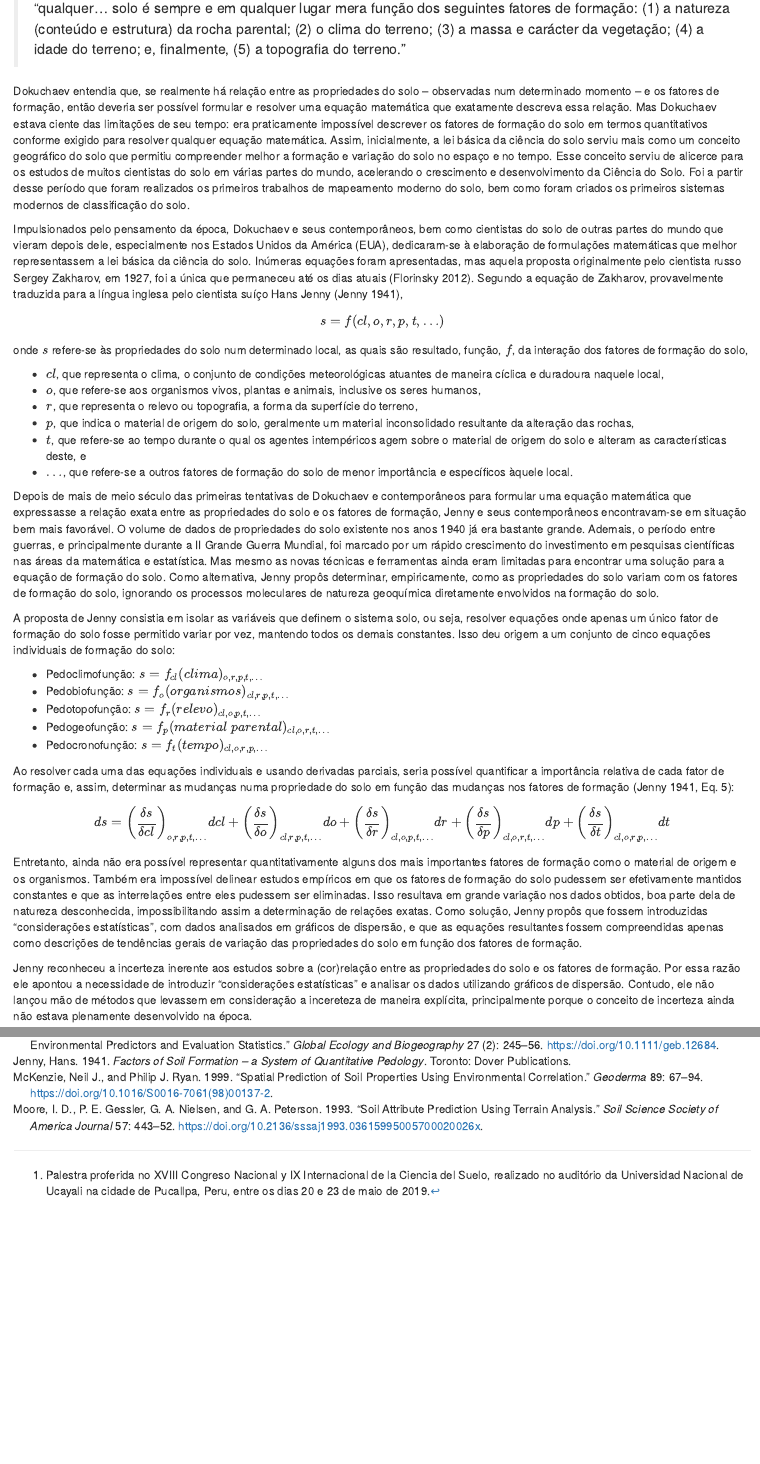
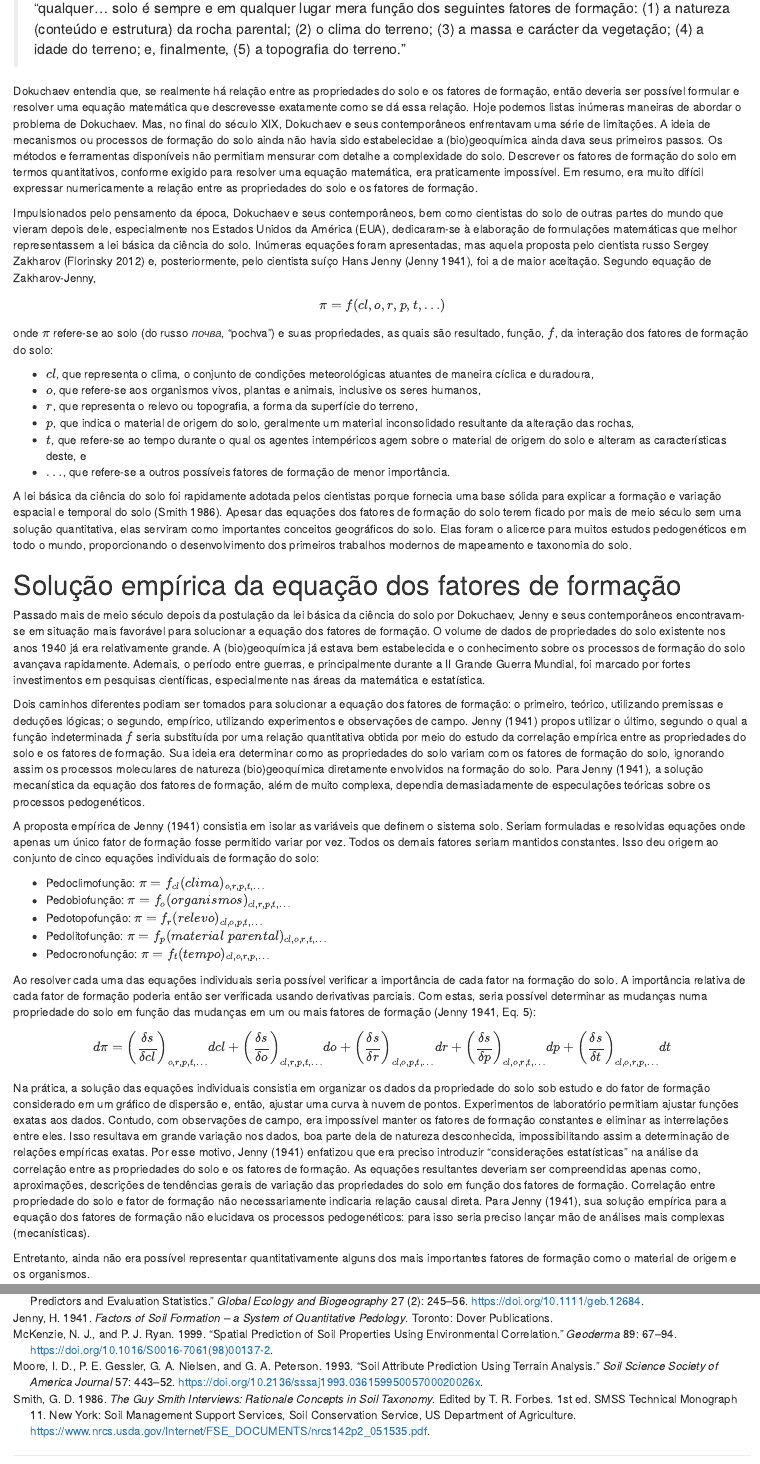
Before and after one commit to samuel-rosa/mds-peru-2019, an R Markdown document (code/main.Rmd): the page in a window 1100 px wide, from 290 px down, and a second part further down, joined at a grey line. Rendered offline with R 4.5, knitr and Pandoc, with nearby package versions.

Commit message:
desenvolvimento

````diff
--- a/code/biblio.bib
+++ b/code/biblio.bib
@@ -9,7 +9,7 @@
   doi         = {10.1134/S1064229312040047}
 }
 @Book{Jenny1941,
-  author    = {Hans Jenny},
+  author    = {H. Jenny},
   title     = {Factors of soil formation -- a system of quantitative pedology},
   year      = {1941},
   publisher = {Dover Publications},
@@ -27,7 +27,7 @@
   doi       = {10.2136/sssaj1993.03615995005700020026x}
 }
 @Article{McKenzieEtAl1999,
-  author    = {Neil J. McKenzie and Philip J. Ryan},
+  author    = {N. J. McKenzie and P. J. Ryan},
   title     = {Spatial prediction of soil properties using environmental correlation},
   journal   = {Geoderma},
   year      = {1999},
@@ -36,7 +36,7 @@
   doi       = {10.1016/S0016-7061(98)00137-2}
 }
 @InProceedings{FayyadEtAl1996,
-  author    = {Fayyad, Usama and Piatetsky-Shapiro, Gregory and Smyth, Padhraic},
+  author    = {Fayyad, U. and Piatetsky-Shapiro, G. and Smyth, P.},
   title     = {Knowledge Discovery and Data Mining: Towards a Unifying Framework},
   booktitle = {Proceedings of the Second International Conference on Knowledge Discovery and Data Mining},
   year      = {1996},
@@ -48,7 +48,7 @@
   numpages  = {7}
 }
 @Article{FourcadeEtAl2017,
-  author    = {Yoan Fourcade and Aur{\'{e}}lien G. Besnard and Jean Secondi},
+  author    = {Y. Fourcade and A. G. Besnard and J. Secondi},
   title     = {Paintings predict the distribution of species, or the challenge of selecting environmental predictors and evaluation statistics},
   journal   = {Global Ecology and Biogeography},
   year      = {2017},
@@ -59,3 +59,17 @@
   doi       = {10.1111/geb.12684},
   publisher = {Wiley}
 }
+@Book{Smith1986,
+  author    = {G. D. Smith},
+  title     = {The {G}uy {S}mith interviews: rationale concepts in {S}oil {T}axonomy},
+  year      = {1986},
+  editor    = {T. R. Forbes},
+  edition   = {1},
+  series    = {{SMSS} Technical Monograph},
+  number    = {11},
+  publisher = {Soil Management Support Services, Soil Conservation Service, US Department of Agriculture},
+  isbn      = {0-932865-05-4},
+  pages     = {259},
+  url       = {https://www.nrcs.usda.gov/Internet/FSE_DOCUMENTS/nrcs142p2_051535.pdf},
+  address   = {New York}
+}
--- a/code/main.Rmd
+++ b/code/main.Rmd
@@ -15,47 +15,59 @@ rmarkdown::render("main.Rmd", output_dir = "../docs", encoding = "UTF-8")
 knitr::opts_chunk$set(echo = TRUE)
 ```
 
-# Histórico, conceitos e definições
+# A Lei Básica da Ciência do Solo
 
 Você já deve ter ouvido falar que a Ciência do Solo nasceu na Rússia e que seu pai foi o cientista russo Vasily Vasili'evich Dokuchaev. Para ser merecedor desse título, Dokuchaev estabeleceu, em 1883, a lei básica da ciência do solo, segundo a qual [@Florinsky2012]
 
 > "qualquer... solo é sempre e em qualquer lugar mera função dos seguintes fatores de formação: (1) a natureza (conteúdo e estrutura) da rocha parental; (2) o clima do terreno; (3) a massa e carácter da vegetação; (4) a idade do terreno; e, finalmente, (5) a topografia do terreno."
 
-Dokuchaev entendia que, se realmente há relação entre as propriedades do solo -- observadas num determinado momento -- e os fatores de formação, então deveria ser possível formular e resolver uma equação matemática que exatamente descreva essa relação. Mas Dokuchaev estava ciente das limitações de seu tempo: era praticamente impossível descrever os fatores de formação do solo em termos quantitativos conforme exigido para resolver qualquer equação matemática. Assim, inicialmente, a lei básica da ciência do solo serviu mais como um conceito geográfico do solo que permitiu compreender melhor a formação e variação do solo no espaço e no tempo. Esse conceito serviu de alicerce para os estudos de muitos cientistas do solo em várias partes do mundo, acelerando o crescimento e desenvolvimento da Ciência do Solo. Foi a partir desse período que foram realizados os primeiros trabalhos de mapeamento moderno do solo, bem como foram criados os primeiros sistemas modernos de classificação do solo.
+Dokuchaev entendia que, se realmente há relação entre as propriedades do solo e os fatores de formação, então deveria ser possível formular e resolver uma equação matemática que descrevesse exatamente como se dá essa relação. Hoje podemos listas inúmeras maneiras de abordar o problema de Dokuchaev. Mas, no final do século XIX, Dokuchaev e seus contemporâneos enfrentavam uma série de limitações. A ideia de mecanismos ou processos de formação do solo ainda não havia sido estabelecidae a (bio)geoquímica ainda dava seus primeiros passos. Os métodos e ferramentas disponíveis não permitiam mensurar com detalhe a complexidade do solo. Descrever os fatores de formação do solo em termos quantitativos, conforme exigido para resolver uma equação matemática, era praticamente impossível. Em resumo, era muito difícil expressar numericamente a relação entre as propriedades do solo e os fatores de formação.
 
-Impulsionados pelo pensamento da época, Dokuchaev e seus contemporâneos, bem como cientistas do solo de outras partes do mundo que vieram depois dele, especialmente nos Estados Unidos da América (EUA), dedicaram-se à elaboração de formulações matemáticas que melhor representassem a lei básica da ciência do solo. Inúmeras equações foram apresentadas, mas aquela proposta originalmente pelo cientista russo Sergey Zakharov, em 1927, foi a única que permaneceu até os dias atuais [@Florinsky2012]. Segundo a equação de Zakharov, provavelmente traduzida para a língua inglesa pelo cientista suíço Hans Jenny [@Jenny1941],
+Impulsionados pelo pensamento da época, Dokuchaev e seus contemporâneos, bem como cientistas do solo de outras partes do mundo que vieram depois dele, especialmente nos Estados Unidos da América (EUA), dedicaram-se à elaboração de formulações matemáticas que melhor representassem a lei básica da ciência do solo. Inúmeras equações foram apresentadas, mas aquela proposta pelo cientista russo Sergey Zakharov [@Florinsky2012] e, posteriormente, pelo cientista suíço Hans Jenny [@Jenny1941], foi a de maior aceitação. Segundo equação de Zakharov-Jenny,
 
-$$s = f(cl, o, r, p, t, \ldots)$$
+$$\pi = f(cl, o, r, p, t, \ldots)$$
 
-onde $s$ refere-se às propriedades do solo num determinado local, as quais são resultado, função, $f$, da interação dos fatores de formação do solo,
+onde $\pi$ refere-se ao solo (do russo _почва_, "pochva") e suas propriedades, as quais são resultado, função, $f$, da interação dos fatores de formação do solo:
 
-* $cl$, que representa o clima, o conjunto de condições meteorológicas atuantes de maneira cíclica e duradoura
-naquele local,
+* $cl$, que representa o clima, o conjunto de condições meteorológicas atuantes de maneira cíclica e duradoura,
 * $o$, que refere-se aos organismos vivos, plantas e animais, inclusive os seres humanos,
 * $r$, que representa o relevo ou topografia, a forma da superfície do terreno,
 * $p$, que indica o material de origem do solo, geralmente um material inconsolidado resultante da alteração das rochas,
 * $t$, que refere-se ao tempo durante o qual os agentes intempéricos agem sobre o material de origem do solo e alteram as características deste, e
-* $\ldots$, que refere-se a outros fatores de formação do solo de menor importância e específicos àquele local.
+* $\ldots$, que refere-se a outros possíveis fatores de formação de menor importância.
 
-Depois de mais de meio século das primeiras tentativas de Dokuchaev e contemporâneos para formular uma equação matemática que expressasse a relação exata entre as propriedades do solo e os fatores de formação, Jenny e seus contemporâneos encontravam-se em situação bem mais favorável. O volume de dados de propriedades do solo existente nos anos 1940 já era bastante grande. Ademais, o período entre guerras, e principalmente durante a II Grande Guerra Mundial, foi marcado por um rápido crescimento do investimento em pesquisas científicas nas áreas da matemática e estatística. Mas mesmo as novas técnicas e ferramentas ainda eram limitadas para encontrar uma solução para a equação de formação do solo. Como alternativa, Jenny propôs determinar, empiricamente, como as propriedades do solo variam com os fatores de formação do solo, ignorando os processos moleculares de natureza geoquímica diretamente envolvidos na formação do solo.
+A lei básica da ciência do solo foi rapidamente adotada pelos cientistas porque fornecia uma base sólida para explicar a formação e variação espacial e temporal do solo [@Smith1986]. Apesar das equações dos fatores de formação do solo terem ficado por mais de meio século sem uma solução quantitativa, elas serviram como importantes conceitos geográficos do solo. Elas foram o alicerce para muitos estudos pedogenéticos em todo o mundo, proporcionando o desenvolvimento dos primeiros trabalhos modernos de mapeamento e taxonomia do solo.
 
-A proposta de Jenny consistia em isolar as variáveis que definem o sistema solo, ou seja, resolver equações onde apenas um único fator de formação do solo fosse permitido variar por vez, mantendo todos os demais constantes. Isso deu origem a um conjunto de cinco equações individuais de formação do solo:
+# Solução empírica da equação dos fatores de formação
 
-* Pedoclimofunção: $s = f_{cl}(clima)_{o, r, p, t, \ldots}$
-* Pedobiofunção: $s = f_{o}(organismos)_{cl, r, p, t, \ldots}$
-* Pedotopofunção: $s = f_r(relevo)_{cl, o, p, t, \ldots}$
-* Pedogeofunção: $s = f_p(material\;parental)_{cl, o, r, t, \ldots}$
-* Pedocronofunção: $s = f_t(tempo)_{cl, o, r, p, \ldots}$
+Passado mais de meio século depois da postulação da lei básica da ciência do solo por Dokuchaev, Jenny e seus contemporâneos encontravam-se em situação mais favorável para solucionar a equação dos fatores de formação. O volume de dados de propriedades do solo existente nos anos 1940 já era relativamente grande. A (bio)geoquímica já estava bem estabelecida e o conhecimento sobre os processos de formação do solo avançava rapidamente. Ademais, o período entre guerras, e principalmente durante a II Grande Guerra Mundial, foi marcado por fortes investimentos em pesquisas científicas, especialmente nas áreas da matemática e estatística.
 
-Ao resolver cada uma das equações individuais e usando derivadas parciais, seria possível quantificar a importância relativa de cada fator de formação e, assim, determinar as mudanças numa propriedade do solo em função das mudanças nos fatores de formação [@Jenny1941, Eq. 5]:
+Dois caminhos diferentes podiam ser tomados para solucionar a equação dos fatores de formação: o primeiro, teórico, utilizando premissas e deduções lógicas; o segundo, empírico, utilizando experimentos e observações de campo. @Jenny1941 propos utilizar o último, segundo o qual a função indeterminada $f$ seria substituída por uma relação quantitativa obtida por meio do estudo da correlação empírica entre as propriedades do solo e os fatores de formação. Sua ideia era determinar como as propriedades do solo variam com os fatores de formação do solo, ignorando assim os processos moleculares de natureza (bio)geoquímica diretamente envolvidos na formação do solo. Para @Jenny1941, a solução mecanística da equação dos fatores de formação, além de muito complexa, dependia demasiadamente de especulações teóricas sobre os processos pedogenéticos.
 
-$$ds = \left(\frac{\delta s}{\delta cl}\right)_{o, r, p, t, \ldots}dcl + \left(\frac{\delta s}{\delta o}\right)_{cl, r, p, t, \ldots}do + \left(\frac{\delta s}{\delta r}\right)_{cl, o, p, t, \ldots}dr + \left(\frac{\delta s}{\delta p}\right)_{cl, o, r, t, \ldots}dp + \left(\frac{\delta s}{\delta t}\right)_{cl, o, r, p, \ldots}dt$$
+A proposta empírica de @Jenny1941 consistia em isolar as variáveis que definem o sistema solo. Seriam formuladas e resolvidas equações onde apenas um único fator de formação fosse permitido variar por vez. Todos os demais fatores seriam mantidos constantes. Isso deu origem ao conjunto de cinco equações individuais de formação do solo:
 
-Entretanto, ainda não era possível representar quantitativamente alguns dos mais importantes fatores de formação como o material de origem e os organismos. Também era impossível delinear estudos empíricos em que os fatores de formação do solo pudessem ser efetivamente mantidos constantes e que as interrelações entre eles pudessem ser eliminadas. Isso resultava em grande variação nos dados obtidos, boa parte dela de natureza desconhecida, impossibilitando assim a determinação de relações exatas. Como solução, Jenny propôs que fossem introduzidas "considerações estatísticas", com dados analisados em gráficos de dispersão, e que as equações resultantes fossem compreendidas apenas como descrições de tendências gerais de variação das propriedades do solo em função dos fatores de formação.
+* Pedoclimofunção: $\pi = f_{cl}(clima)_{o, r, p, t, \ldots}$
+* Pedobiofunção: $\pi = f_{o}(organismos)_{cl, r, p, t, \ldots}$
+* Pedotopofunção: $\pi = f_r(relevo)_{cl, o, p, t, \ldots}$
+* Pedolitofunção: $\pi = f_p(material\;parental)_{cl, o, r, t, \ldots}$
+* Pedocronofunção: $\pi = f_t(tempo)_{cl, o, r, p, \ldots}$
+
+Ao resolver cada uma das equações individuais seria possível verificar a importância de cada fator na formação do solo. A importância relativa de cada fator de formação poderia então ser verificada usando derivativas parciais. Com estas, seria possível determinar as mudanças numa propriedade do solo em função das mudanças em um ou mais fatores de formação [@Jenny1941, Eq. 5]:
+
+$$d\pi = \left(\frac{\delta s}{\delta cl}\right)_{o, r, p, t, \ldots}dcl + \left(\frac{\delta s}{\delta o}\right)_{cl, r, p, t, \ldots}do + \left(\frac{\delta s}{\delta r}\right)_{cl, o, p, t, \ldots}dr + \left(\frac{\delta s}{\delta p}\right)_{cl, o, r, t, \ldots}dp + \left(\frac{\delta s}{\delta t}\right)_{cl, o, r, p, \ldots}dt$$
+
+Na prática, a solução das equações individuais consistia em organizar os dados da propriedade do solo sob estudo e do fator de formação considerado em um gráfico de dispersão e, então, ajustar uma curva à nuvem de pontos. Experimentos de laboratório permitiam ajustar funções exatas aos dados. Contudo, com observações de campo, era impossível manter os fatores de formação constantes e eliminar as interrelações entre eles. Isso resultava em grande variação nos dados, boa parte dela de natureza desconhecida, impossibilitando assim a determinação de relações empíricas exatas. Por esse motivo, @Jenny1941 enfatizou que era preciso introduzir "considerações estatísticas" na análise da correlação entre as propriedades do solo e os fatores de formação. As equações resultantes deveriam ser compreendidas apenas como, aproximações, descrições de tendências gerais de variação das propriedades do solo em função dos fatores de formação. Correlação entre propriedade do solo e fator de formação não necessariamente indicaria relação causal direta. Para @Jenny1941, sua solução empírica para a equação dos fatores de formação não elucidava os processos pedogenéticos: para isso seria preciso lançar mão de análises mais complexas (mecanísticas).
+
+
+Entretanto, ainda não era possível representar quantitativamente alguns dos mais importantes fatores de formação como o material de origem e os organismos.
+
+
 
 Jenny reconheceu a incerteza inerente aos estudos sobre a (cor)relação entre as propriedades do solo e os fatores de formação. Por essa razão ele apontou a necessidade de introduzir "considerações estatísticas" e analisar os dados utilizando gráficos de dispersão. Contudo, ele não lançou mão de métodos que levassem em consideração a incereteza de maneira explícita, principalmente porque o conceito de incerteza ainda não estava plenamente desenvolvido na época.
 
 As pedofunções tiveram grande utilidade nos estudos sobre a gênese do solo nos mais diversos ambientes, sendo amplamente utilizadas ainda hoje.
+
+
 
 A corrida espacial que seguiu à II Grande Guerra Mundial teve grande influência sobre a maneira de conduzir novos estudos sobre a variação espacial e temporal do solo, sobretudo a partir dos anos 1960. A produção periódica de dados com cobertura global pelos inúmeros sensores desenvolvidos para observação da superfície e acoplados a satélites orbitais mudaram completamente a maneira de vermos nosso planeta. O advento da Internet e a abertura econômica de diversos países a partir dos anos 1980 facilitaram o acesso dos cientistas do solo a um grande volume de dados relativamente detalhados sobre condições meteorológicas, cobertura vegetal, uso antrópico e relevo, tanto em escala local como global. Não demorou muito para que os cientistas do solo percebessem que os dados sobre as características dos diversos componentes ambientais forneciam uma solução relativamente eficiente para um dos problemas de Dokuchaev, qual seja, a necessidade de descrever numericamente os fatores de formação do solo para que fosse possível resolver a equação matemática da lei básica da ciência do solo [@MooreEtAl1993].
 
````
